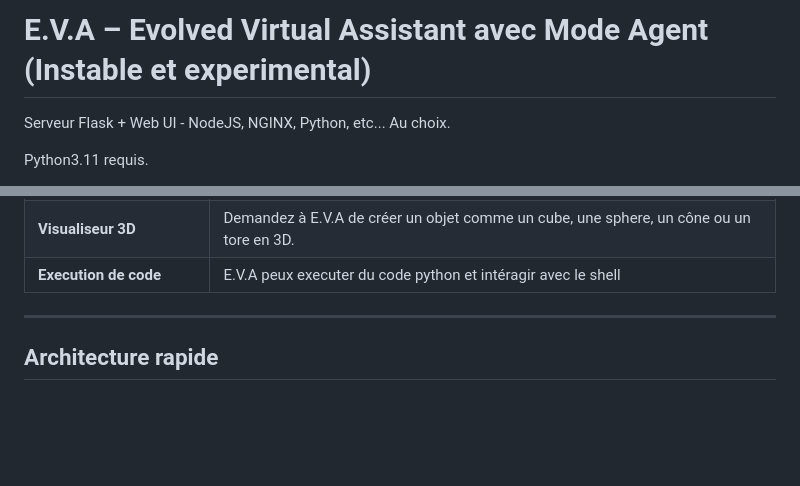
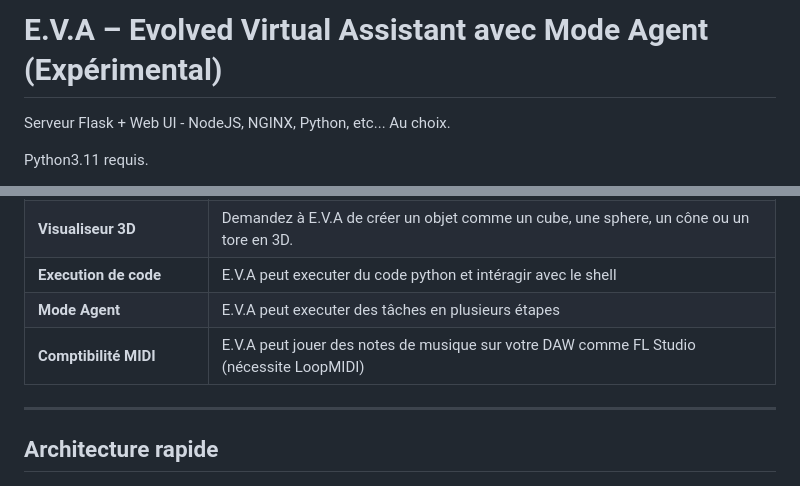
Before and after one commit to 64cipher/E.V.A, a Markdown page: README.md, 2 parts joined by grey strips. Drawn GitHub-style; blank space fills up the shorter version.

```diff
--- a/README.md
+++ b/README.md
@@ -1,4 +1,4 @@
-# E.V.A – Evolved Virtual Assistant avec Mode Agent (Instable et experimental)
+# E.V.A – Evolved Virtual Assistant avec Mode Agent (Expérimental)
 
 Serveur Flask + Web UI - NodeJS, NGINX, Python, etc... Au choix.
 
@@ -38,7 +38,9 @@ Le mode Agent est très couteux en ressource sur API, donc faites attention.
 | **Interface**     | Panneau latéral (carte, recherche, e‑mails, tâches, calendrier, code généré). |
 | **Transcript Audio Whisper**  | Convertisserz un audio MP3 ou WAV en texte.                       |
 | **Visualiseur 3D**     | Demandez à E.V.A de créer un objet comme un cube, une sphere, un cône ou un tore en 3D.    |
-| **Execution de code** | E.V.A peux executer du code python et intéragir avec le shell            |
+| **Execution de code** | E.V.A peut executer du code python et intéragir avec le shell            |
+| **Mode Agent** | E.V.A peut executer des tâches en plusieurs étapes                               |
+| **Comptibilité MIDI** | E.V.A peut jouer des notes de musique sur votre DAW comme FL Studio (nécessite LoopMIDI) |
 ---
 
 ## Architecture rapide
```
